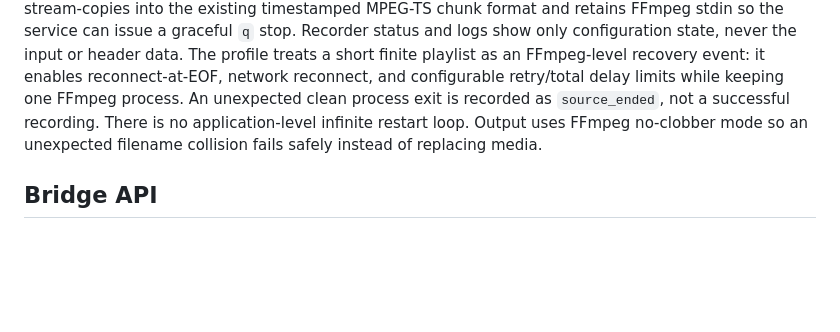
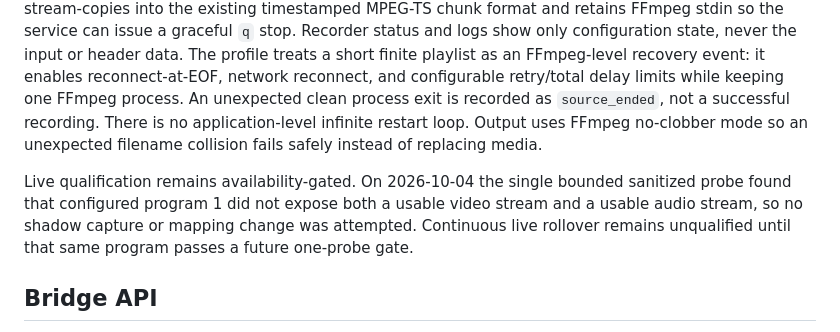
Before and after one commit to Dubcodes/frame-pull-service, a Markdown page: README.md, the part around the change. Drawn GitHub-style; blank space fills up the shorter version.

Commit message:
Document unavailable Trackside live source

```diff
--- a/README.md
+++ b/README.md
@@ -169,6 +169,12 @@ is recorded as `source_ended`, not a successful recording. There is no
 application-level infinite restart loop. Output uses FFmpeg no-clobber mode so
 an unexpected filename collision fails safely instead of replacing media.
 
+Live qualification remains availability-gated. On 2026-10-04 the single
+bounded sanitized probe found that configured program 1 did not expose both a
+usable video stream and a usable audio stream, so no shadow capture or mapping
+change was attempted. Continuous live rollover remains unqualified until that
+same program passes a future one-probe gate.
+
 ## Bridge API
 
 `/api/bridge/v1` is the future private service-to-service boundary for People
```
Also changed, not shown: CURRENT_STATE.md (+6 -0 lines).
